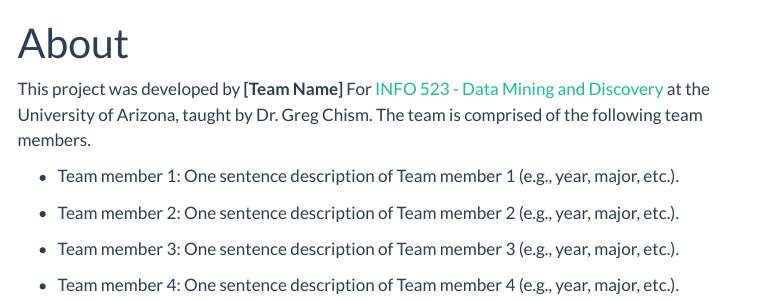
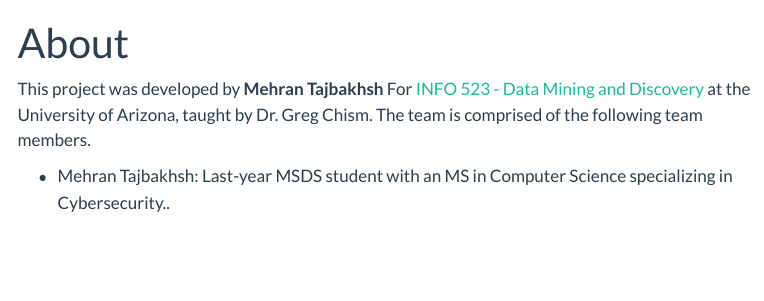
Before and after one commit to INFO-523-F25/final-project-team-7, a Quarto document (about.qmd): the page in a window 1100 px wide, from its top. Rendered offline with R 4.5, knitr and Pandoc in place of Quarto, with nearby package versions; menus at the side of the page are left out.

Commit message:
First update - Proposal

```diff
--- a/about.qmd
+++ b/about.qmd
@@ -5,12 +5,6 @@
 jupyter: python3
 ---
 
-This project was developed by **[Team Name]** For [INFO 523 - Data Mining and Discovery](https://datamineaz.org/) at the University of Arizona, taught by Dr. Greg Chism. The team is comprised of the following team members.
+This project was developed by **Mehran Tajbakhsh** For [INFO 523 - Data Mining and Discovery](https://datamineaz.org/) at the University of Arizona, taught by Dr. Greg Chism. The team is comprised of the following team members.
 
--   Team member 1: One sentence description of Team member 1 (e.g., year, major, etc.).
-
--   Team member 2: One sentence description of Team member 2 (e.g., year, major, etc.).
-
--   Team member 3: One sentence description of Team member 3 (e.g., year, major, etc.).
-
--   Team member 4: One sentence description of Team member 4 (e.g., year, major, etc.).
+-   Mehran Tajbakhsh: Last-year MSDS student with an MS in Computer Science specializing in Cybersecurity..
```
Also changed, not shown: requirements.txt (+3 -2 lines), presentation_files/figure-revealjs/cell-6-output-1.png (added), presentation_files/figure-revealjs/cell-7-output-1.png (added), 106 other files.
